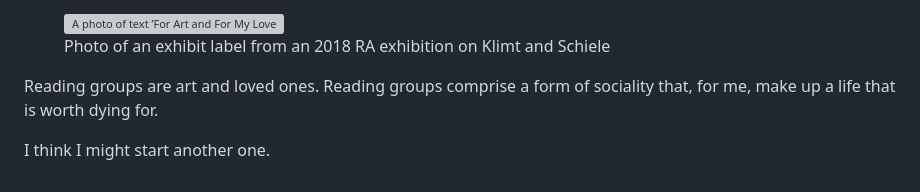
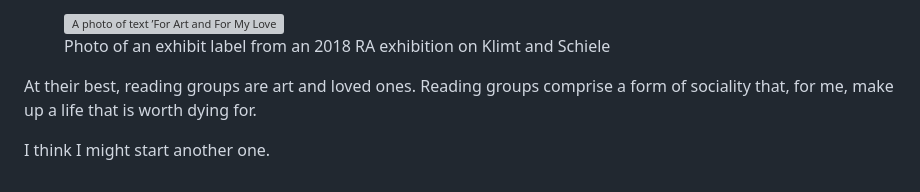
Before and after one commit to soniaturcotte/soniaturcotte.com, a Markdown page: writing/reading-groups.md, the part around the change. Drawn GitHub-style; grey boxes are pictures that could not be loaded.

Commit message:
moar edits

```diff
--- a/writing/reading-groups.md
+++ b/writing/reading-groups.md
@@ -89,6 +89,6 @@ I’m also reminded of the title of a painting by [Egon Schiele](https://commons
   <figcaption class="small-text">Photo of an exhibit label from an 2018 RA exhibition on Klimt and Schiele</figcaption>
 </figure>
 
-Reading groups are art and loved ones. Reading groups comprise a form of sociality that, for me, make up a life that is worth dying for.
+At their best, reading groups are art and loved ones. Reading groups comprise a form of sociality that, for me, make up a life that is worth dying for.
 
 I think I might start another one.
```
